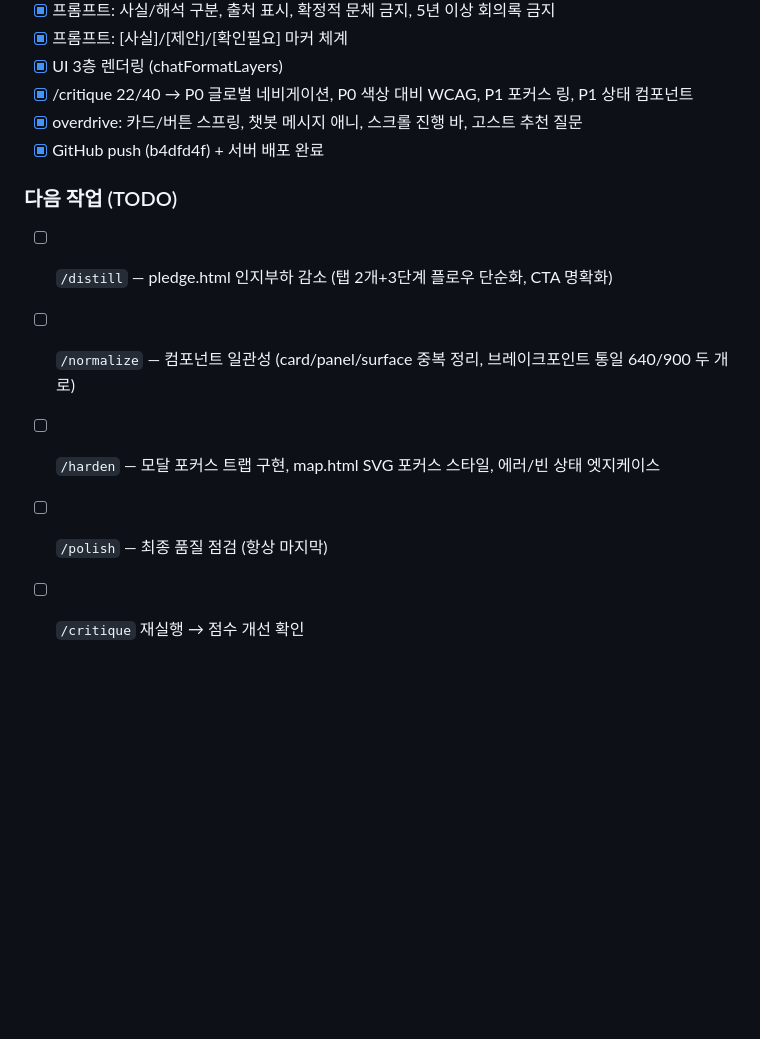
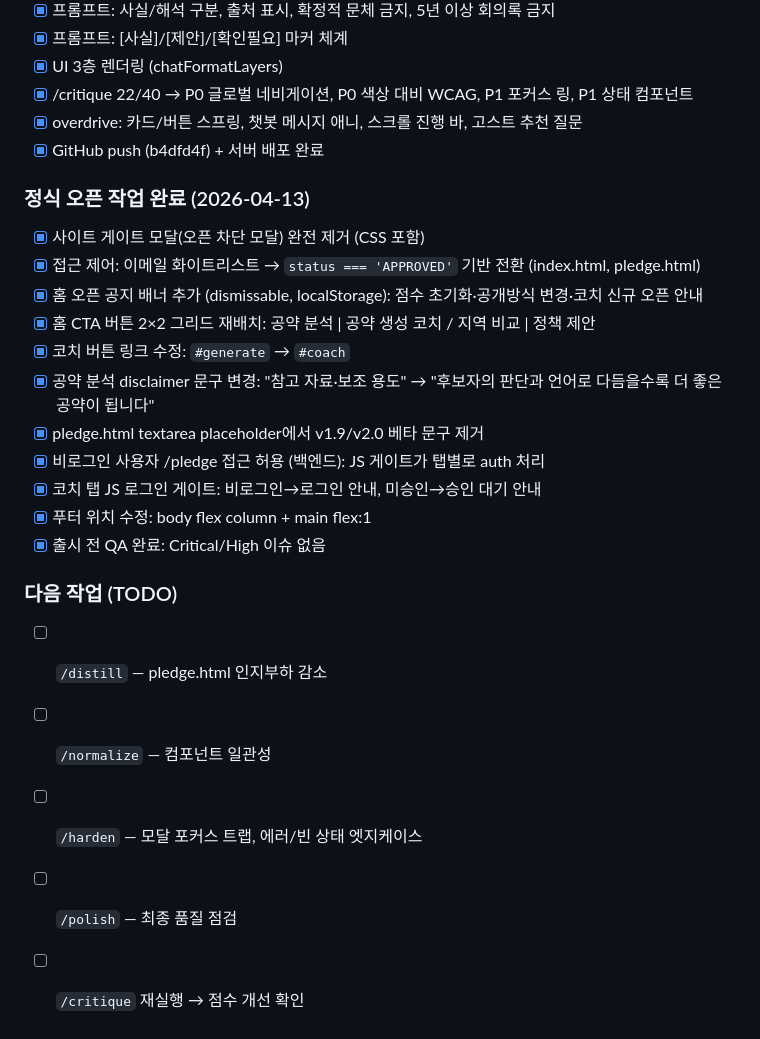
Before and after one commit to letskickk/policy, a Markdown page: CLAUDE.md, the part around the change. GitHub-like rendering; blank space fills up the shorter version.

Commit message:
Update CLAUDE.md: record launch completion and QA results
Co-Authored-By: Claude Sonnet 4.6 <noreply@anthropic.com>

```diff
--- a/CLAUDE.md
+++ b/CLAUDE.md
@@ -235,9 +235,22 @@ uvicorn backend.main:app --reload
 - [x] overdrive: 카드/버튼 스프링, 챗봇 메시지 애니, 스크롤 진행 바, 고스트 추천 질문
 - [x] GitHub push (b4dfd4f) + 서버 배포 완료
 
+### 정식 오픈 작업 완료 (2026-04-13)
+- [x] 사이트 게이트 모달(오픈 차단 모달) 완전 제거 (CSS 포함)
+- [x] 접근 제어: 이메일 화이트리스트 → `status === 'APPROVED'` 기반 전환 (index.html, pledge.html)
+- [x] 홈 오픈 공지 배너 추가 (dismissable, localStorage): 점수 초기화·공개방식 변경·코치 신규 오픈 안내
+- [x] 홈 CTA 버튼 2×2 그리드 재배치: 공약 분석 | 공약 생성 코치 / 지역 비교 | 정책 제안
+- [x] 코치 버튼 링크 수정: `#generate` → `#coach`
+- [x] 공약 분석 disclaimer 문구 변경: "참고 자료·보조 용도" → "후보자의 판단과 언어로 다듬을수록 더 좋은 공약이 됩니다"
+- [x] pledge.html textarea placeholder에서 v1.9/v2.0 베타 문구 제거
+- [x] 비로그인 사용자 /pledge 접근 허용 (백엔드): JS 게이트가 탭별로 auth 처리
+- [x] 코치 탭 JS 로그인 게이트: 비로그인→로그인 안내, 미승인→승인 대기 안내
+- [x] 푸터 위치 수정: body flex column + main flex:1
+- [x] 출시 전 QA 완료: Critical/High 이슈 없음
+
 ### 다음 작업 (TODO)
-- [ ] `/distill` — pledge.html 인지부하 감소 (탭 2개+3단계 플로우 단순화, CTA 명확화)
-- [ ] `/normalize` — 컴포넌트 일관성 (card/panel/surface 중복 정리, 브레이크포인트 통일 640/900 두 개로)
-- [ ] `/harden` — 모달 포커스 트랩 구현, map.html SVG 포커스 스타일, 에러/빈 상태 엣지케이스
-- [ ] `/polish` — 최종 품질 점검 (항상 마지막)
+- [ ] `/distill` — pledge.html 인지부하 감소
+- [ ] `/normalize` — 컴포넌트 일관성
+- [ ] `/harden` — 모달 포커스 트랩, 에러/빈 상태 엣지케이스
+- [ ] `/polish` — 최종 품질 점검
 - [ ] `/critique` 재실행 → 점수 개선 확인
```
